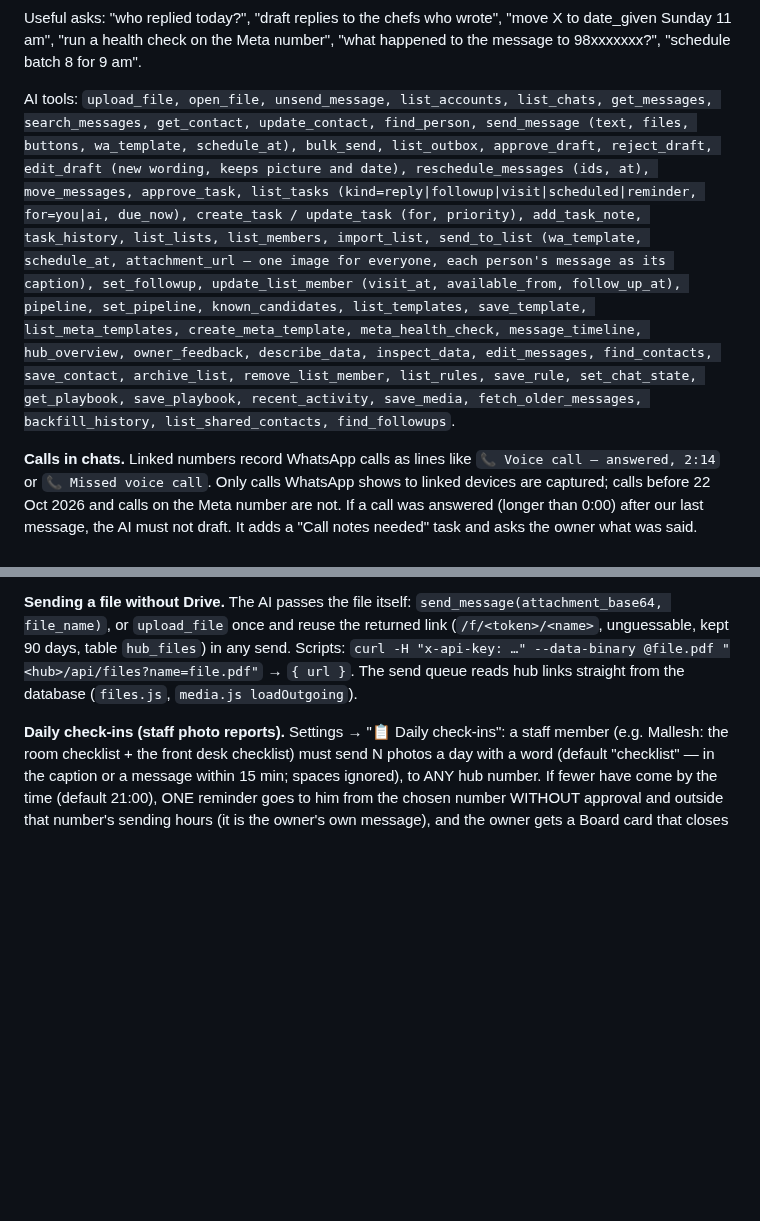
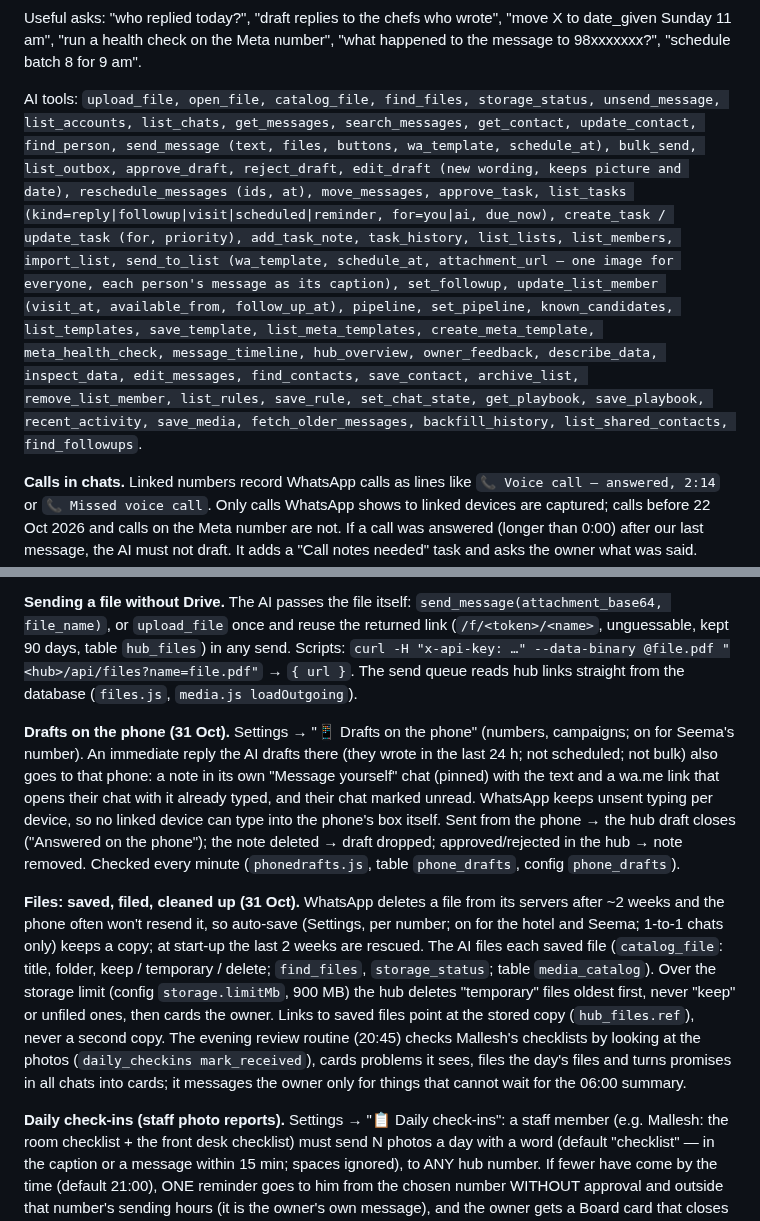
Before and after one commit to sebinjuly-source/zenith-whatsapp-hub, a Markdown page: docs/HOW-IT-WORKS.md, 2 parts joined by grey strips. Rendered like a GitHub page; blank space fills up the shorter version.

Commit message:
Docs: phone drafts, file catalog and storage
Co-Authored-By: Claude Opus 5.5 <noreply@anthropic.com>

```diff
--- a/docs/HOW-IT-WORKS.md
+++ b/docs/HOW-IT-WORKS.md
@@ -145,7 +145,7 @@ through MCP — an AI saying "I can't, please do it yourself" is a gap to fix, n
 Useful asks: "who replied today?", "draft replies to the chefs who wrote", "move X to date_given Sunday 11 am",
 "run a health check on the Meta number", "what happened to the message to 98xxxxxxx?", "schedule batch 8 for 9 am".
 
-AI tools: `upload_file, open_file, unsend_message, list_accounts, list_chats, get_messages, search_messages, get_contact, update_contact, find_person,
+AI tools: `upload_file, open_file, catalog_file, find_files, storage_status, unsend_message, list_accounts, list_chats, get_messages, search_messages, get_contact, update_contact, find_person,
 send_message (text, files, buttons, wa_template, schedule_at), bulk_send, list_outbox, approve_draft, reject_draft, edit_draft (new wording, keeps picture and date), reschedule_messages (ids, at), move_messages,
 approve_task, list_tasks (kind=reply|followup|visit|scheduled|reminder, for=you|ai, due_now), create_task / update_task (for, priority), add_task_note, task_history, list_lists, list_members, import_list,
 send_to_list (wa_template, schedule_at, attachment_url — one image for everyone, each person's message as its caption), set_followup, update_list_member (visit_at, available_from, follow_up_at), pipeline, set_pipeline, known_candidates,
@@ -182,6 +182,22 @@ either way for 3 days gets a "Follow up" card due now (history: "Added by the sa
 `upload_file` once and reuse the returned link (`/f/<token>/<name>`, unguessable, kept 90 days, table `hub_files`) in any
 send. Scripts: `curl -H "x-api-key: …" --data-binary @file.pdf "<hub>/api/files?name=file.pdf"` → `{ url }`. The send
 queue reads hub links straight from the database (`files.js`, `media.js loadOutgoing`).
+
+**Drafts on the phone (31 Oct).** Settings → "📱 Drafts on the phone" (numbers, campaigns; on for Seema's number). An immediate
+reply the AI drafts there (they wrote in the last 24 h; not scheduled; not bulk) also goes to that phone: a note in its own
+"Message yourself" chat (pinned) with the text and a wa.me link that opens their chat with it already typed, and their chat
+marked unread. WhatsApp keeps unsent typing per device, so no linked device can type into the phone's box itself. Sent from
+the phone → the hub draft closes ("Answered on the phone"); the note deleted → draft dropped; approved/rejected in the hub →
+note removed. Checked every minute (`phonedrafts.js`, table `phone_drafts`, config `phone_drafts`).
+
+**Files: saved, filed, cleaned up (31 Oct).** WhatsApp deletes a file from its servers after ~2 weeks and the phone often
+won't resend it, so auto-save (Settings, per number; on for the hotel and Seema; 1-to-1 chats only) keeps a copy; at start-up
+the last 2 weeks are rescued. The AI files each saved file (`catalog_file`: title, folder, keep / temporary / delete;
+`find_files`, `storage_status`; table `media_catalog`). Over the storage limit (config `storage.limitMb`, 900 MB) the hub
+deletes "temporary" files oldest first, never "keep" or unfiled ones, then cards the owner. Links to saved files point at
+the stored copy (`hub_files.ref`), never a second copy. The evening review routine (20:45) checks Mallesh's checklists
+by looking at the photos (`daily_checkins mark_received`), cards problems it sees, files the day's files and turns
+promises in all chats into cards; it messages the owner only for things that cannot wait for the 06:00 summary.
 
 **Daily check-ins (staff photo reports).** Settings → "📋 Daily check-ins": a staff member (e.g. Mallesh: the room
 checklist + the front desk checklist) must send N photos a day with a word (default "checklist" — in the caption or a
```
